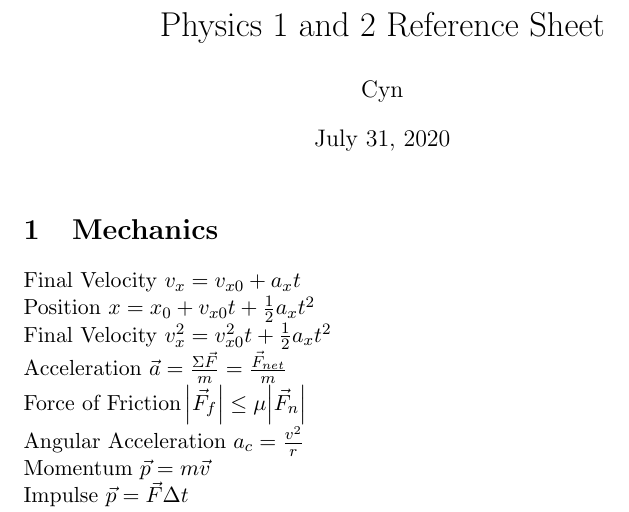
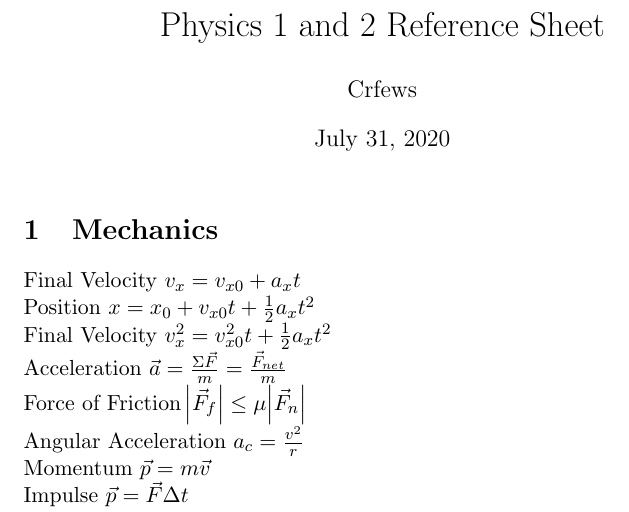
Before and after one commit to crfews/Equations, a LaTeX document (physics-equations.tex): part of page 1 of 7, cut so that both start at the same text. Compiled offline with pdfLaTeX.

Commit message:
Update physics-equations.tex

```diff
--- a/physics-equations.tex
+++ b/physics-equations.tex
@@ -16,7 +16,7 @@
 % Document
 \begin{document}
     \title{Physics 1 and 2 Reference Sheet}
-    \author{Cyn}
+    \author{Crfews}
     \maketitle
 
     \section{Mechanics}
```
